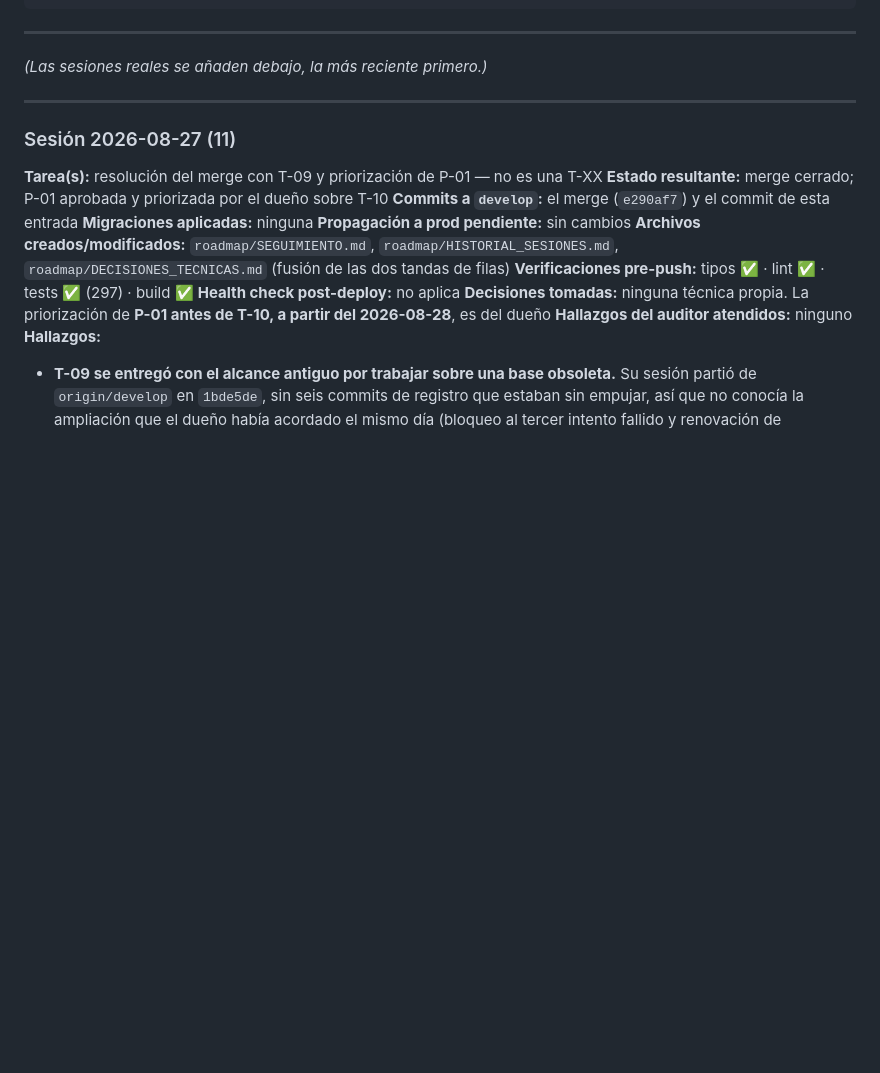
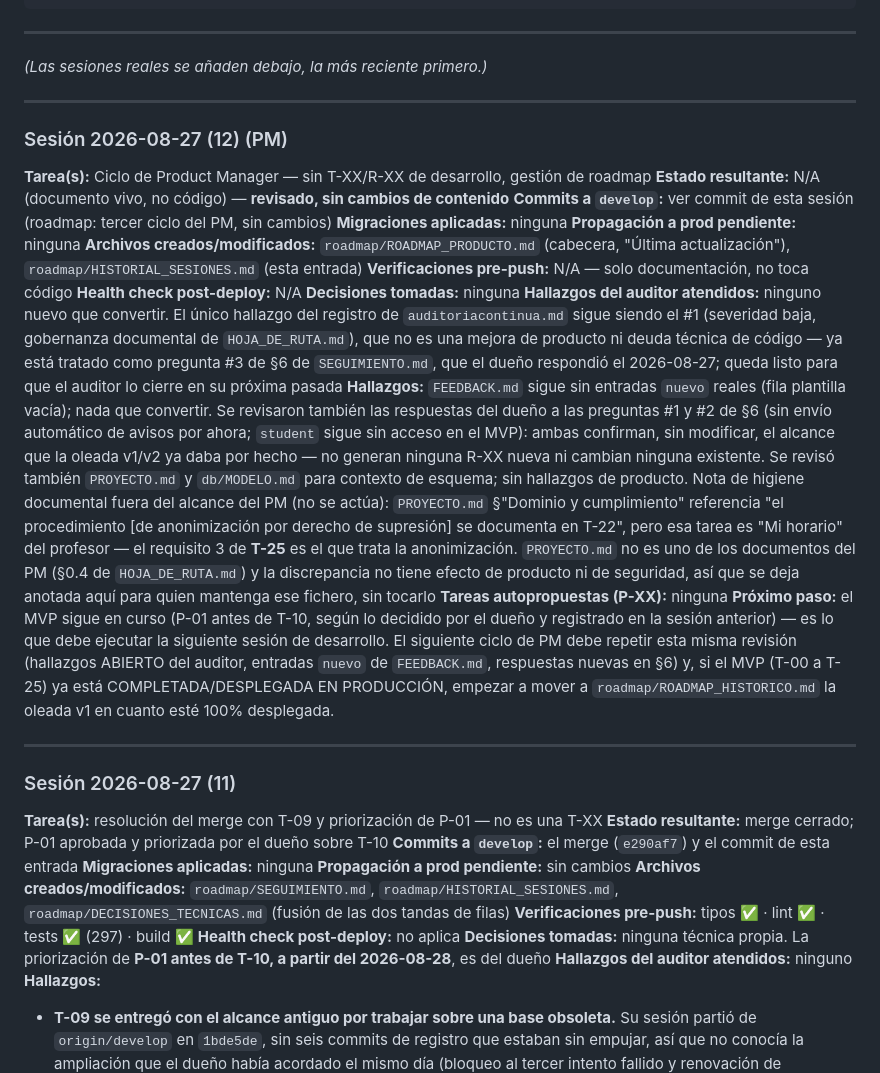
Before and after one commit to JanoSolerDiaz/centro-estudios-sw, a Markdown page: roadmap/HISTORIAL_SESIONES.md, the part around the change. GitHub-like rendering; blank space fills up the shorter version.

Commit message:
roadmap: tercer ciclo del PM — revisado, sin cambios de contenido
FEEDBACK.md sin entradas nuevo; único hallazgo de auditoriacontinua.md
(#1, gobernanza documental) ya tratado en §6 de SEGUIMIENTO.md, sin
efecto de producto. Las respuestas del dueño a las preguntas #1 y #2
de §6 confirman, sin modificarlo, el alcance ya especificado de la
oleada v1/v2. Nada que añadir al roadmap en este ciclo.

```diff
--- a/roadmap/HISTORIAL_SESIONES.md
+++ b/roadmap/HISTORIAL_SESIONES.md
@@ -34,6 +34,43 @@
 ---
 
 *(Las sesiones reales se añaden debajo, la más reciente primero.)*
+
+---
+
+### Sesión 2026-08-27 (12) (PM)
+**Tarea(s):** Ciclo de Product Manager — sin T-XX/R-XX de desarrollo, gestión de roadmap
+**Estado resultante:** N/A (documento vivo, no código) — **revisado, sin cambios de contenido**
+**Commits a `develop`:** ver commit de esta sesión (roadmap: tercer ciclo del PM, sin cambios)
+**Migraciones aplicadas:** ninguna
+**Propagación a prod pendiente:** ninguna
+**Archivos creados/modificados:** `roadmap/ROADMAP_PRODUCTO.md` (cabecera, "Última actualización"),
+`roadmap/HISTORIAL_SESIONES.md` (esta entrada)
+**Verificaciones pre-push:** N/A — solo documentación, no toca código
+**Health check post-deploy:** N/A
+**Decisiones tomadas:** ninguna
+**Hallazgos del auditor atendidos:** ninguno nuevo que convertir. El único hallazgo del registro de
+`auditoriacontinua.md` sigue siendo el #1 (severidad baja, gobernanza documental de
+`HOJA_DE_RUTA.md`), que no es una mejora de producto ni deuda técnica de código — ya está tratado
+como pregunta #3 de §6 de `SEGUIMIENTO.md`, que el dueño respondió el 2026-08-27; queda listo para
+que el auditor lo cierre en su próxima pasada
+**Hallazgos:** `FEEDBACK.md` sigue sin entradas `nuevo` reales (fila plantilla vacía); nada que
+convertir. Se revisaron también las respuestas del dueño a las preguntas #1 y #2 de §6 (sin envío
+automático de avisos por ahora; `student` sigue sin acceso en el MVP): ambas confirman, sin
+modificar, el alcance que la oleada v1/v2 ya daba por hecho — no generan ninguna R-XX nueva ni
+cambian ninguna existente. Se revisó también `PROYECTO.md` y `db/MODELO.md` para contexto de
+esquema; sin hallazgos de producto. Nota de higiene documental fuera del alcance del PM (no se
+actúa): `PROYECTO.md` §"Dominio y cumplimiento" referencia "el procedimiento [de anonimización por
+derecho de supresión] se documenta en T-22", pero esa tarea es "Mi horario" del profesor — el
+requisito 3 de **T-25** es el que trata la anonimización. `PROYECTO.md` no es uno de los documentos
+del PM (§0.4 de `HOJA_DE_RUTA.md`) y la discrepancia no tiene efecto de producto ni de seguridad, así
+que se deja anotada aquí para quien mantenga ese fichero, sin tocarlo
+**Tareas autopropuestas (P-XX):** ninguna
+**Próximo paso:** el MVP sigue en curso (P-01 antes de T-10, según lo decidido por el dueño y
+registrado en la sesión anterior) — es lo que debe ejecutar la siguiente sesión de desarrollo. El
+siguiente ciclo de PM debe repetir esta misma revisión (hallazgos ABIERTO del auditor, entradas
+`nuevo` de `FEEDBACK.md`, respuestas nuevas en §6) y, si el MVP (T-00 a T-25) ya está
+COMPLETADA/DESPLEGADA EN PRODUCCIÓN, empezar a mover a `roadmap/ROADMAP_HISTORICO.md` la oleada v1
+en cuanto esté 100% desplegada.
 
 ---
 
```
Also changed, not shown: roadmap/ROADMAP_PRODUCTO.md (+13 -5 lines).
